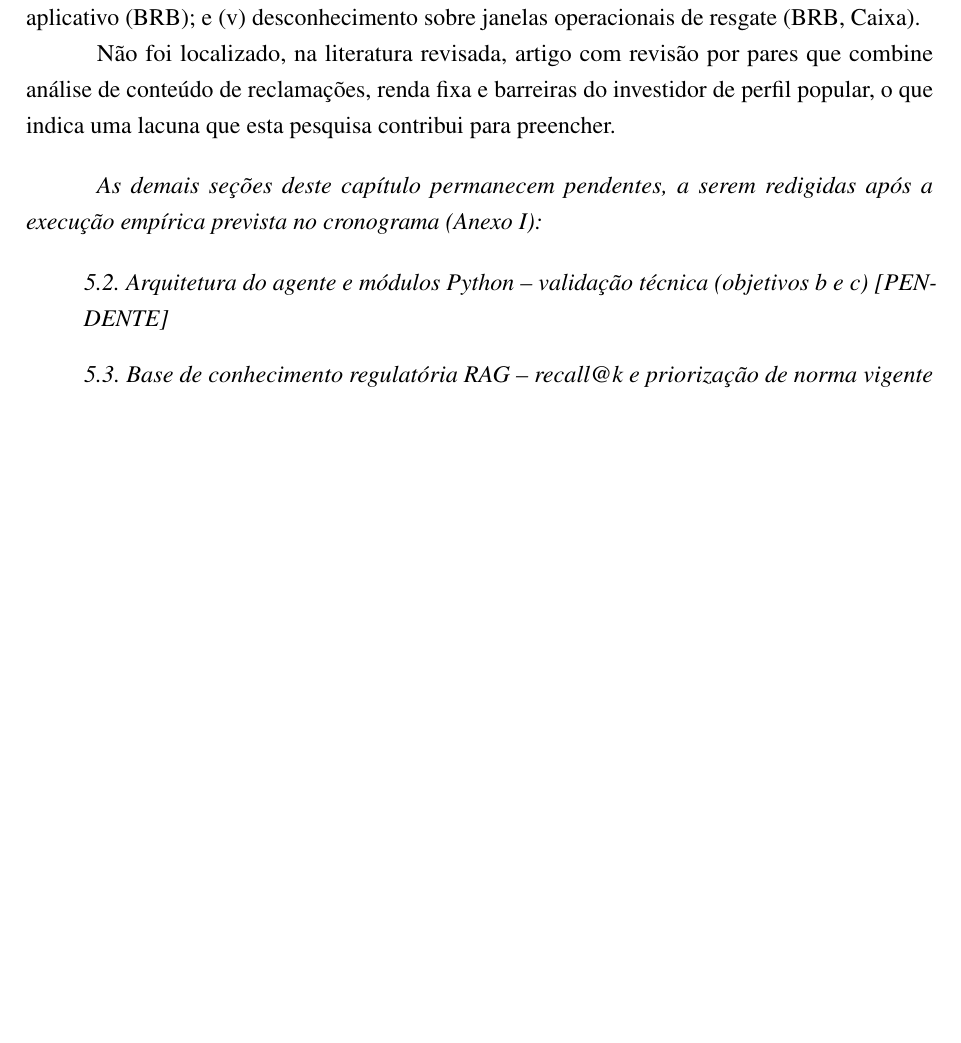
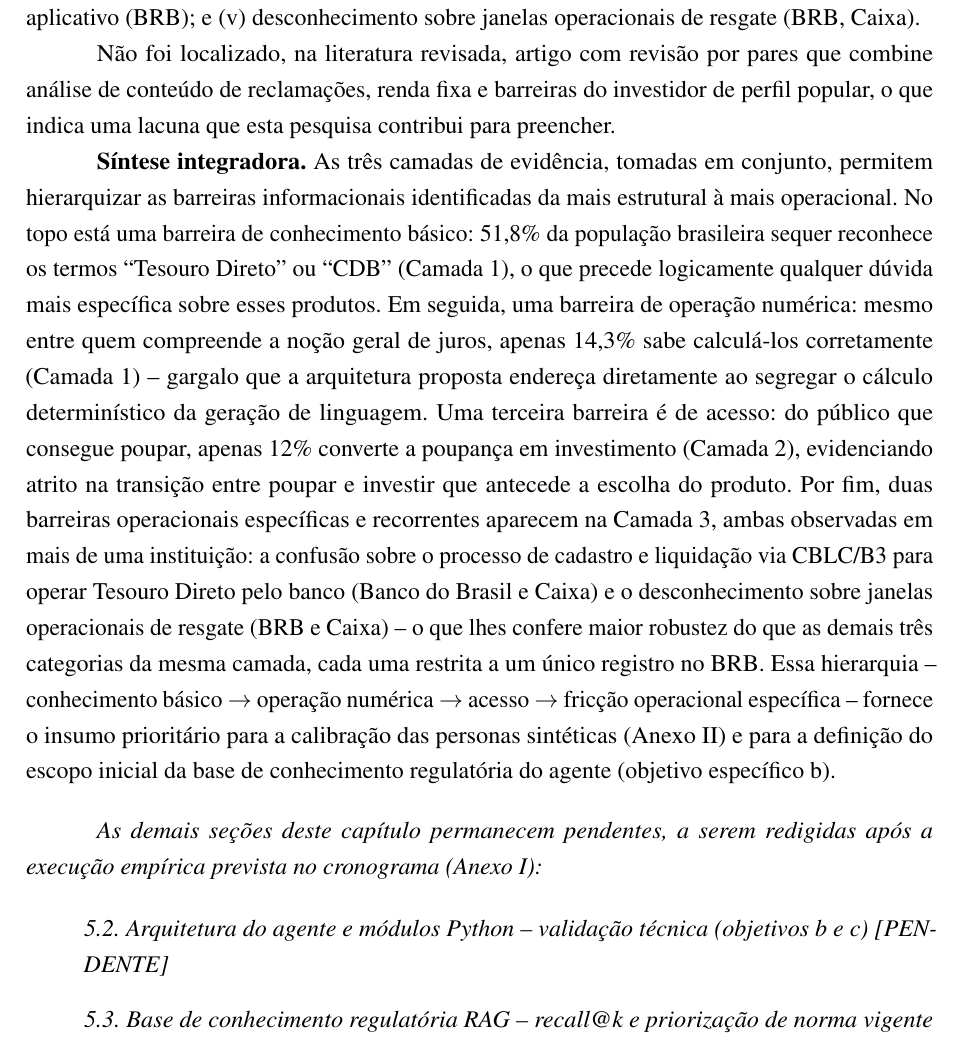
Before and after one commit to kuelka/TemplateLatexIDP, a LaTeX thesis (main.tex, which reads capitulos/05-resultados.tex): part of page 28 of 38, cut so that both start at the same text, the shorter picture padded with empty space. Compiled offline with pdfLaTeX.

Commit message:
Adiciona sintese integradora ao capitulo de Resultados (5.1)
- Novo paragrafo 'Sintese integradora' hierarquizando as barreiras
  informacionais das 3 camadas de evidencia (conhecimento basico ->
  operacao numerica -> acesso -> friccao operacional especifica)
- Corrige inconsistencia: reconhece que duas categorias da Camada 3
  (confusao CBLC/B3 e desconhecimento sobre janelas de resgate) aparecem
  em mais de uma instituicao, nao apenas uma

```diff
--- a/capitulos/05-resultados.tex
+++ b/capitulos/05-resultados.tex
@@ -118,6 +118,34 @@ pares que combine an\'alise de conte\'udo de reclama\c{c}\~oes, renda
 fixa e barreiras do investidor de perfil popular, o que indica uma
 lacuna que esta pesquisa contribui para preencher.
 
+\textbf{S\'intese integradora.} As tr\^es camadas de evid\^encia, tomadas
+em conjunto, permitem hierarquizar as barreiras informacionais
+identificadas da mais estrutural \`a mais operacional. No topo est\'a
+uma barreira de conhecimento b\'asico: 51,8\% da popula\c{c}\~ao brasileira
+sequer reconhece os termos ``Tesouro Direto'' ou ``CDB'' (Camada 1),
+o que precede logicamente qualquer d\'uvida mais espec\'ifica sobre esses
+produtos. Em seguida, uma barreira de opera\c{c}\~ao num\'erica: mesmo
+entre quem compreende a no\c{c}\~ao geral de juros, apenas 14,3\% sabe
+calcul\'a-los corretamente (Camada 1) -- gargalo que a arquitetura
+proposta endere\c{c}a diretamente ao segregar o c\'alculo determin\'istico
+da gera\c{c}\~ao de linguagem. Uma terceira barreira \'e de acesso: do
+p\'ublico que consegue poupar, apenas 12\% converte a poupan\c{c}a em
+investimento (Camada 2), evidenciando atrito na transi\c{c}\~ao entre
+poupar e investir que antecede a escolha do produto. Por fim, duas
+barreiras operacionais espec\'ificas e recorrentes aparecem na Camada 3,
+ambas observadas em mais de uma institui\c{c}\~ao: a confus\~ao sobre o
+processo de cadastro e liquida\c{c}\~ao via CBLC/B3 para operar Tesouro
+Direto pelo banco (Banco do Brasil e Caixa) e o desconhecimento sobre
+janelas operacionais de resgate (BRB e Caixa) -- o que lhes confere
+maior robustez do que as demais tr\^es categorias da mesma camada, cada
+uma restrita a um \'unico registro no BRB. Essa hierarquia --
+conhecimento b\'asico $\rightarrow$ opera\c{c}\~ao num\'erica
+$\rightarrow$ acesso $\rightarrow$ fric\c{c}\~ao operacional
+espec\'ifica -- fornece o insumo priorit\'ario para a
+calibra\c{c}\~ao das personas sint\'eticas (Anexo~\ref{ane:personas}) e
+para a defini\c{c}\~ao do escopo inicial da base de conhecimento
+regulat\'oria do agente (objetivo espec\'ifico b).
+
 \bigskip
 \textit{As demais se\c{c}\~oes deste cap\'itulo permanecem pendentes, a
 serem redigidas ap\'os a execu\c{c}\~ao emp\'irica prevista no cronograma
```
Also changed, not shown: exemplo-compilado.pdf.
